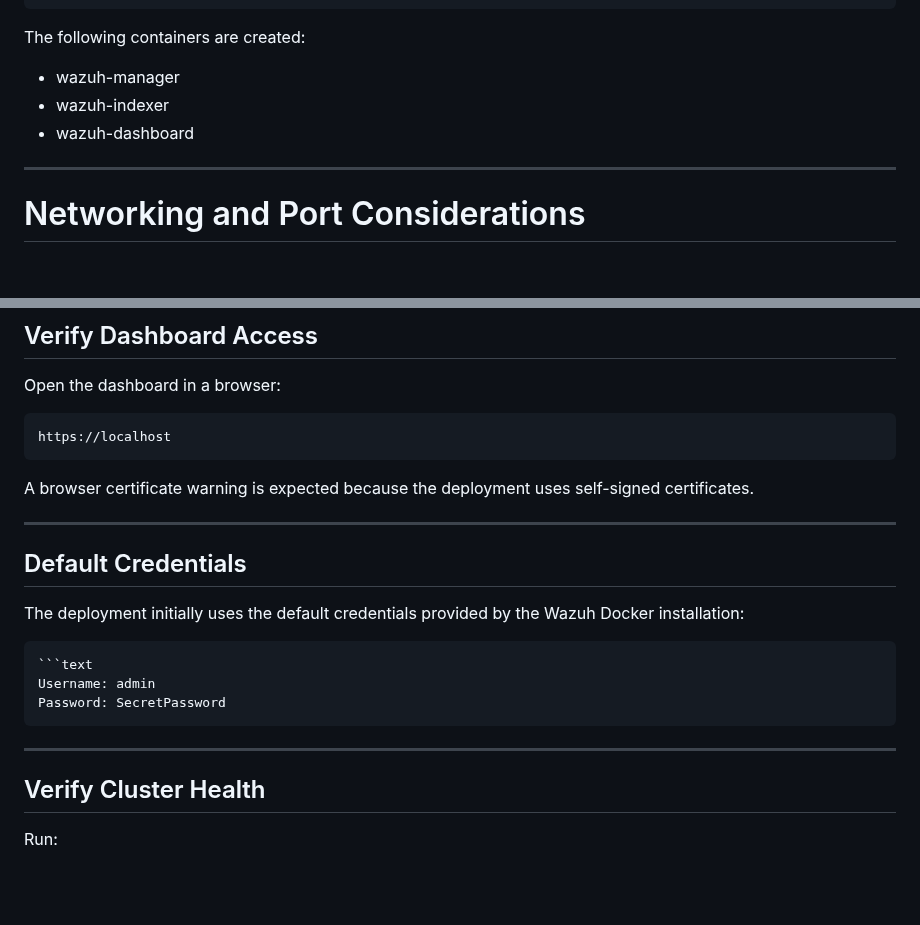
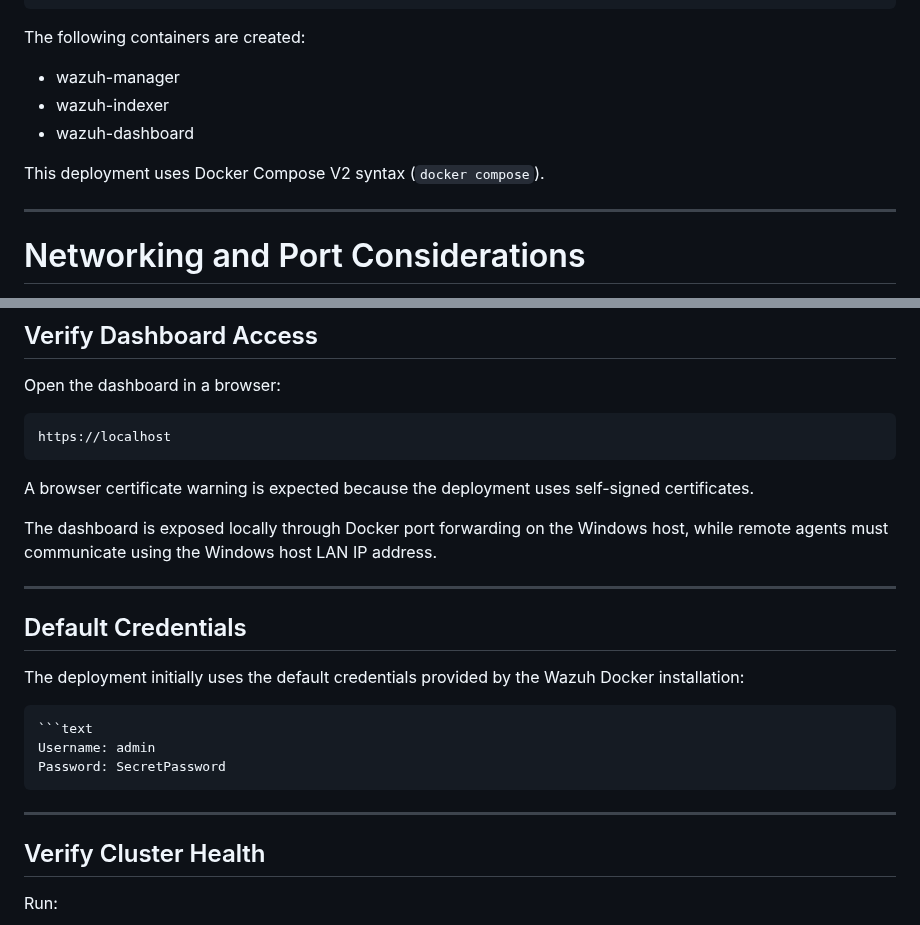
Before and after one commit to licetrosales/cybersecurity-lab, a Markdown page: wazuh-home-soc/wazuh-siem-setup.md, 2 parts joined by grey strips. GitHub-like rendering; blank space fills up the shorter version.

Commit message:
docs: add notes on Docker Compose V2 syntax

````diff
--- a/wazuh-home-soc/wazuh-siem-setup.md
+++ b/wazuh-home-soc/wazuh-siem-setup.md
@@ -180,6 +180,8 @@ The following containers are created:
 * wazuh-indexer
 * wazuh-dashboard
 
+This deployment uses Docker Compose V2 syntax (`docker compose`).
+
 ---
 
 # Networking and Port Considerations
@@ -268,6 +270,8 @@ https://localhost
 
 A browser certificate warning is expected because the deployment uses self-signed certificates.
 
+The dashboard is exposed locally through Docker port forwarding on the Windows host, while remote agents must communicate using the Windows host LAN IP address.
+
 ---
 
 ## Default Credentials
@@ -280,6 +284,7 @@ Password: SecretPassword
 ```
 
 ---
+
 
 ## Verify Cluster Health
 
````
